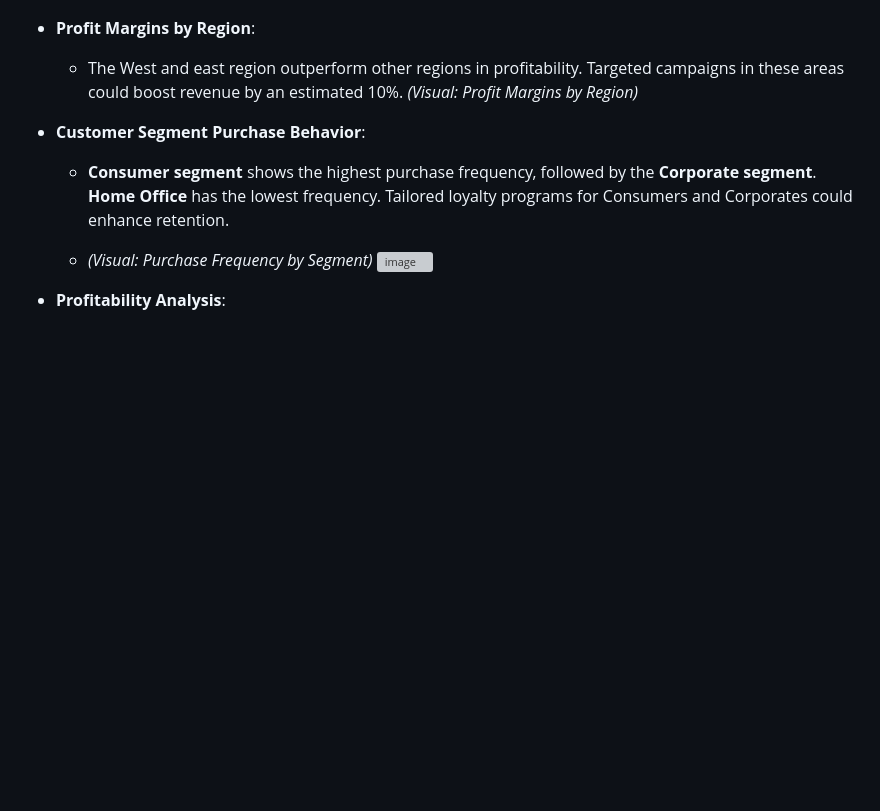
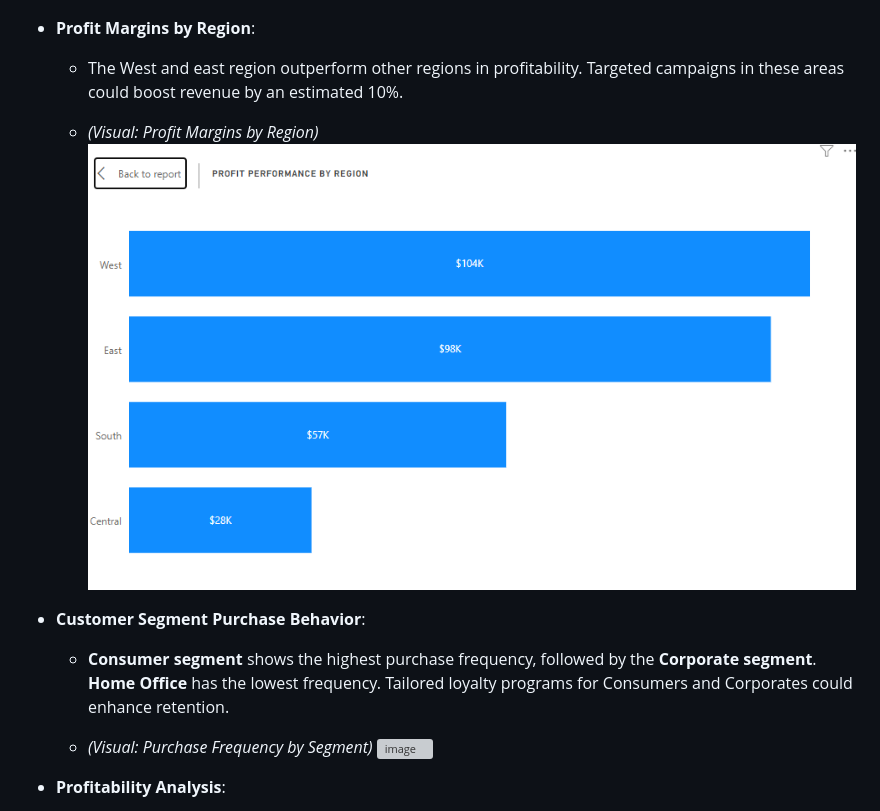
Before and after one commit to Tibson-spec/Adedotun-Toheeb-Portfolio, a Markdown page: README.md, the part around the change. Rendered like a GitHub page; blank space fills up the shorter version; grey boxes are pictures that could not be loaded.

```diff
--- a/README.md
+++ b/README.md
@@ -49,7 +49,10 @@ This project involved analyzing a large e-commerce dataset to uncover actionable
 ![Image Alt](https://github.com/Tibson-spec/Adedotun-Toheeb-Portfolio/blob/main/quarterly%20sales(Line%20Chart).PNG?raw=true)
 
 - **Profit Margins by Region**:
-  - The West and east region outperform other regions in profitability. Targeted campaigns in these areas could boost revenue by an estimated 10%. *(Visual: Profit Margins by Region)*
+  - The West and east region outperform other regions in profitability. Targeted campaigns in these areas could boost revenue by an estimated 10%.
+
+  - *(Visual: Profit Margins by Region)*
+![Image Alt](https://github.com/Tibson-spec/Adedotun-Toheeb-Portfolio/blob/main/PROFIT%20MARG.PNG?raw=true)
 
 - **Customer Segment Purchase Behavior**:
   - **Consumer segment** shows the highest purchase frequency, followed by the **Corporate segment**. **Home Office** has the lowest frequency. Tailored loyalty programs for Consumers and Corporates could enhance retention.
```
